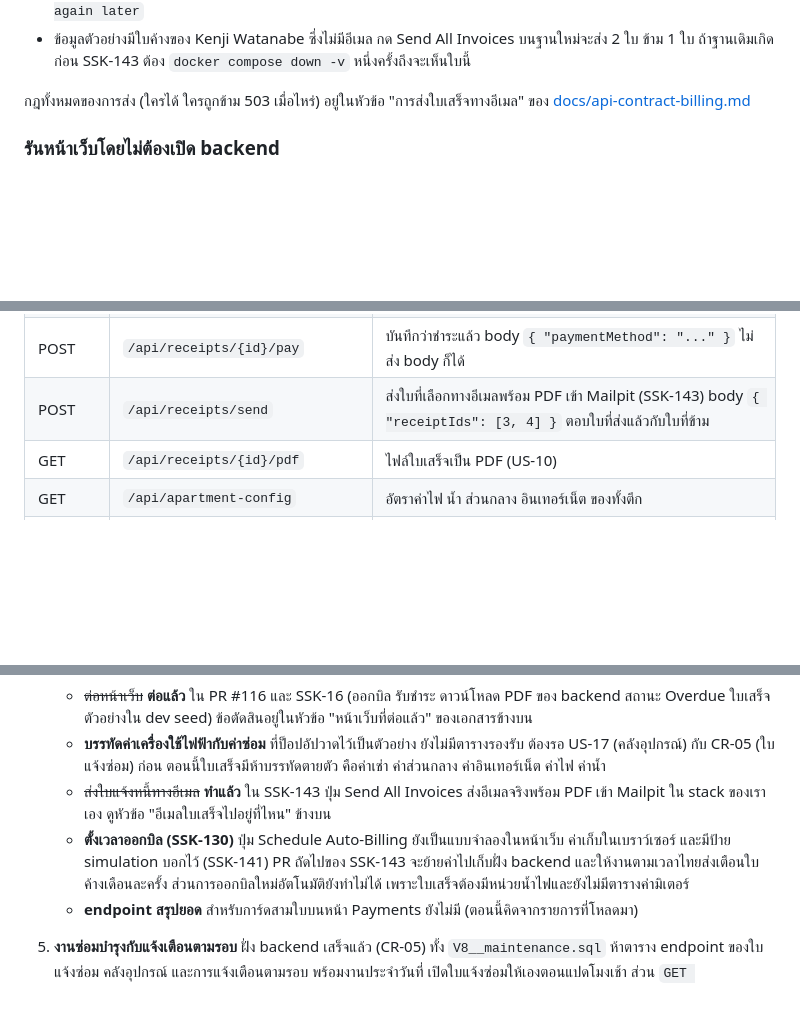
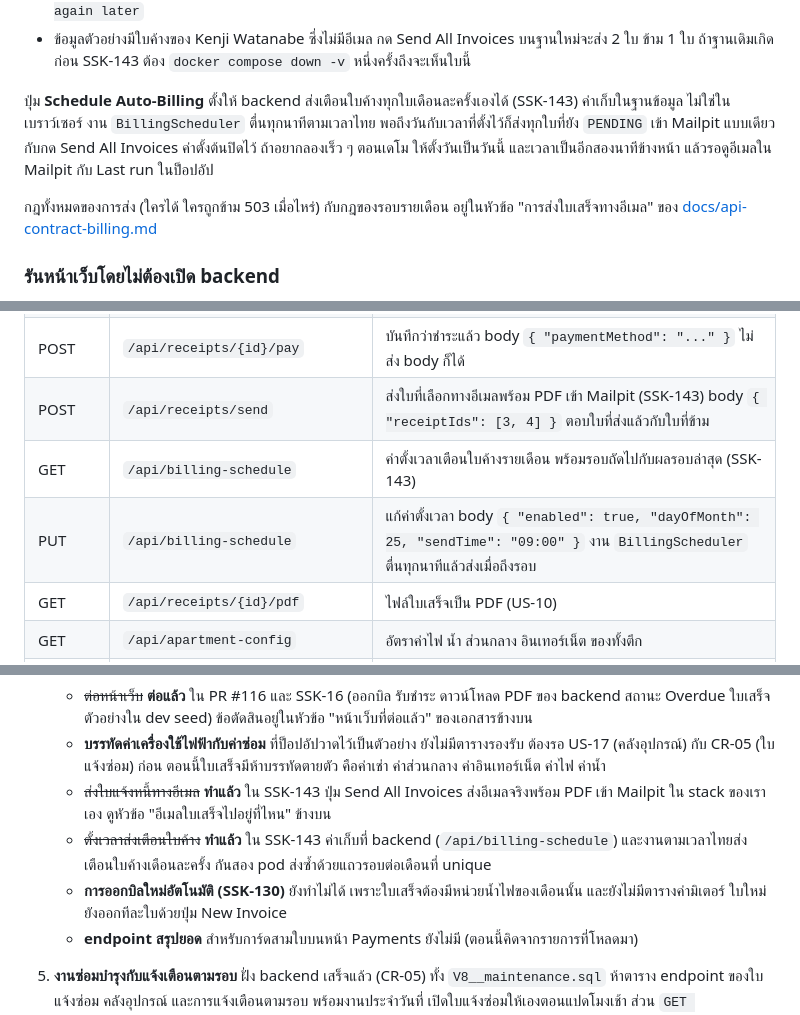
Before and after one commit to MUDST-2026-SakuraSoul-DevOps/MUDST-2026-SakuraSoul, a Markdown page: README.md, 3 parts joined by grey strips. Rendered like a GitHub page; blank space fills up the shorter version.

Commit message:
docs(readme): SSK-143 ตั้งเวลาเตือนใบค้างรายเดือน endpoint ใหม่ และวิธีลองตอนเดโม
- หัวข้อ Mailpit เพิ่มว่าปุ่ม Schedule Auto-Billing ให้ backend ส่งเตือนใบค้างเดือนละครั้งเอง พร้อมวิธีลองเร็ว ๆ
- API ที่มีตอนนี้เพิ่ม GET/PUT /api/billing-schedule
- ที่ยังไม่มี: ตั้งเวลาส่งเตือนทำแล้ว เหลือการออกบิลใหม่อัตโนมัติที่ยังทำไม่ได้เพราะไม่มีค่ามิเตอร์
- เอกสารเทส E2E บอกว่ารอบรายเดือนยังไม่มีเคส live และพิสูจน์ที่ BillingScheduleApiTest แทน

```diff
--- a/README.md
+++ b/README.md
@@ -182,7 +182,12 @@ http://localhost:8025 ทั้งหัวเรื่อง เนื้อค
 - ข้อมูลตัวอย่างมีใบค้างของ Kenji Watanabe ซึ่งไม่มีอีเมล กด Send All Invoices บนฐานใหม่จะส่ง 2 ใบ ข้าม 1 ใบ
   ถ้าฐานเดิมเกิดก่อน SSK-143 ต้อง `docker compose down -v` หนึ่งครั้งถึงจะเห็นใบนี้
 
-กฎทั้งหมดของการส่ง (ใครได้ ใครถูกข้าม 503 เมื่อไหร่) อยู่ในหัวข้อ "การส่งใบเสร็จทางอีเมล"
+ปุ่ม **Schedule Auto-Billing** ตั้งให้ backend ส่งเตือนใบค้างทุกใบเดือนละครั้งเองได้ (SSK-143) ค่าเก็บในฐานข้อมูล
+ไม่ใช่ในเบราว์เซอร์ งาน `BillingScheduler` ตื่นทุกนาทีตามเวลาไทย พอถึงวันกับเวลาที่ตั้งไว้ก็ส่งทุกใบที่ยัง `PENDING`
+เข้า Mailpit แบบเดียวกับกด Send All Invoices ค่าตั้งต้นปิดไว้ ถ้าอยากลองเร็ว ๆ ตอนเดโม ให้ตั้งวันเป็นวันนี้
+และเวลาเป็นอีกสองนาทีข้างหน้า แล้วรอดูอีเมลใน Mailpit กับ Last run ในป็อปอัป
+
+กฎทั้งหมดของการส่ง (ใครได้ ใครถูกข้าม 503 เมื่อไหร่) กับกฎของรอบรายเดือน อยู่ในหัวข้อ "การส่งใบเสร็จทางอีเมล"
 ของ [docs/api-contract-billing.md](docs/api-contract-billing.md)
 
 ### รันหน้าเว็บโดยไม่ต้องเปิด backend
@@ -309,6 +314,8 @@ session อายุ 8 ชั่วโมง (`server.servlet.session.timeout`)
 | POST | `/api/receipts` | ออกใบเสร็จ ตอบ 201 body `{ "leaseId", "billingMonth": "2026-09", "electricUnits", "waterUnits" }` |
 | POST | `/api/receipts/{id}/pay` | บันทึกว่าชำระแล้ว body `{ "paymentMethod": "..." }` ไม่ส่ง body ก็ได้ |
 | POST | `/api/receipts/send` | ส่งใบที่เลือกทางอีเมลพร้อม PDF เข้า Mailpit (SSK-143) body `{ "receiptIds": [3, 4] }` ตอบใบที่ส่งแล้วกับใบที่ข้าม |
+| GET | `/api/billing-schedule` | ค่าตั้งเวลาเตือนใบค้างรายเดือน พร้อมรอบถัดไปกับผลรอบล่าสุด (SSK-143) |
+| PUT | `/api/billing-schedule` | แก้ค่าตั้งเวลา body `{ "enabled": true, "dayOfMonth": 25, "sendTime": "09:00" }` งาน `BillingScheduler` ตื่นทุกนาทีแล้วส่งเมื่อถึงรอบ |
 | GET | `/api/receipts/{id}/pdf` | ไฟล์ใบเสร็จเป็น PDF (US-10) |
 | GET | `/api/apartment-config` | อัตราค่าไฟ น้ำ ส่วนกลาง อินเทอร์เน็ต ของทั้งตึก |
 | PUT | `/api/apartment-config` | ตั้งอัตราใหม่ |
@@ -649,10 +656,10 @@ minikube image load sakura-soul-backend:local
      คือค่าเช่า ค่าส่วนกลาง ค่าอินเทอร์เน็ต ค่าไฟ ค่าน้ำ
    - ~~ส่งใบแจ้งหนี้ทางอีเมล~~ **ทำแล้ว** ใน SSK-143 ปุ่ม Send All Invoices ส่งอีเมลจริงพร้อม PDF
      เข้า Mailpit ใน stack ของเราเอง ดูหัวข้อ "อีเมลใบเสร็จไปอยู่ที่ไหน" ข้างบน
-   - **ตั้งเวลาออกบิล (SSK-130)** ปุ่ม Schedule Auto-Billing ยังเป็นแบบจำลองในหน้าเว็บ ค่าเก็บในเบราว์เซอร์
-     และมีป้าย simulation บอกไว้ (SSK-141) PR ถัดไปของ SSK-143 จะย้ายค่าไปเก็บฝั่ง backend
-     และให้งานตามเวลาไทยส่งเตือนใบค้างเดือนละครั้ง ส่วนการออกบิลใหม่อัตโนมัติยังทำไม่ได้
-     เพราะใบเสร็จต้องมีหน่วยน้ำไฟและยังไม่มีตารางค่ามิเตอร์
+   - ~~ตั้งเวลาส่งเตือนใบค้าง~~ **ทำแล้ว** ใน SSK-143 ค่าเก็บที่ backend (`/api/billing-schedule`)
+     และงานตามเวลาไทยส่งเตือนใบค้างเดือนละครั้ง กันสอง pod ส่งซ้ำด้วยแถวรอบต่อเดือนที่ unique
+   - **การออกบิลใหม่อัตโนมัติ (SSK-130)** ยังทำไม่ได้ เพราะใบเสร็จต้องมีหน่วยน้ำไฟของเดือนนั้น
+     และยังไม่มีตารางค่ามิเตอร์ ใบใหม่ยังออกทีละใบด้วยปุ่ม New Invoice
    - **endpoint สรุปยอด** สำหรับการ์ดสามใบบนหน้า Payments ยังไม่มี (ตอนนี้คิดจากรายการที่โหลดมา)
 5. **งานซ่อมบำรุงกับแจ้งเตือนตามรอบ** ฝั่ง backend เสร็จแล้ว (CR-05) ทั้ง `V8__maintenance.sql`
    ห้าตาราง endpoint ของใบแจ้งซ่อม คลังอุปกรณ์ และการแจ้งเตือนตามรอบ พร้อมงานประจำวันที่
```
Also changed, not shown: docs/testing/e2e-test-cases.md (+1 -1 lines).
